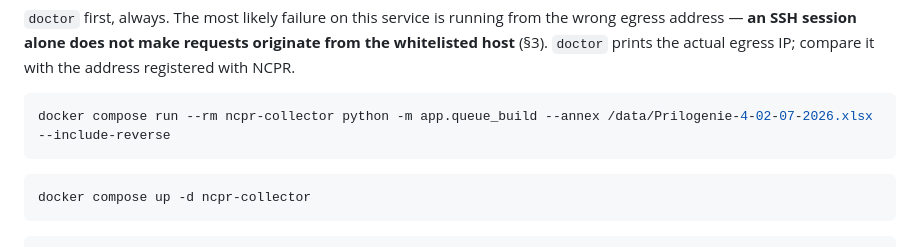
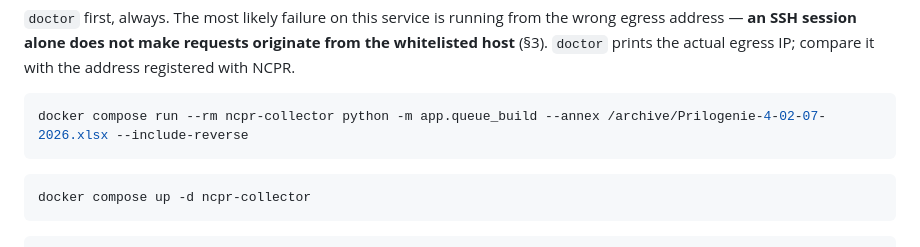
Before and after one commit to ktashkov-jpg/ncpr_collector, a Markdown page: README.md, the part around the change. Drawn GitHub-style.

````diff
--- a/README.md
+++ b/README.md
@@ -59,7 +59,7 @@ originate from the whitelisted host** (§3). `doctor` prints the actual egress
 IP; compare it with the address registered with NCPR.
 
 ```bash
-docker compose run --rm ncpr-collector python -m app.queue_build --annex /data/Prilogenie-4-02-07-2026.xlsx --include-reverse
+docker compose run --rm ncpr-collector python -m app.queue_build --annex /archive/Prilogenie-4-02-07-2026.xlsx --include-reverse
 ```
 
 ```bash
````
Also changed, not shown: docs/OPERATIONS.md (+8 -2 lines).
